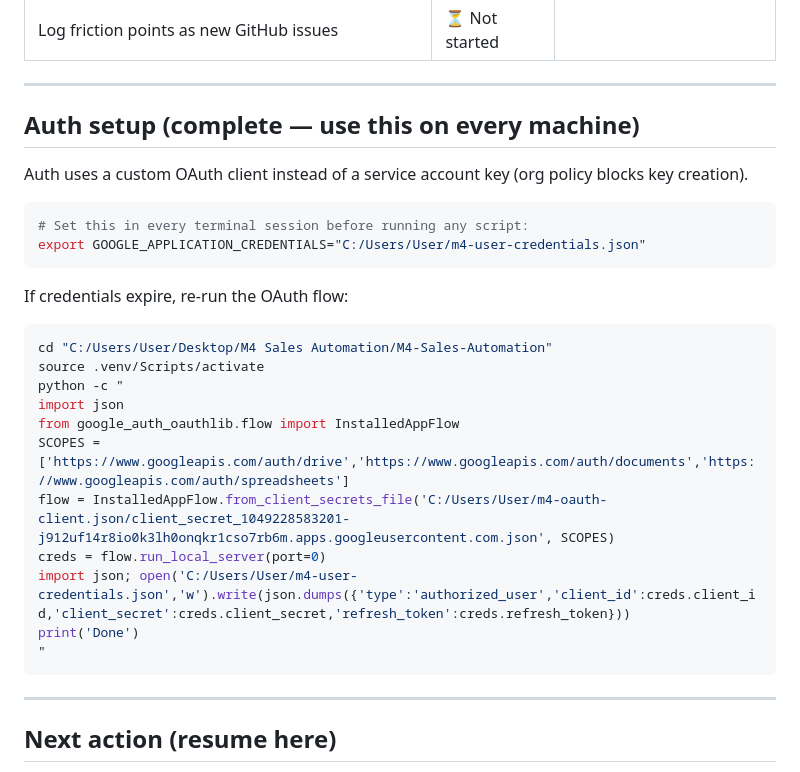
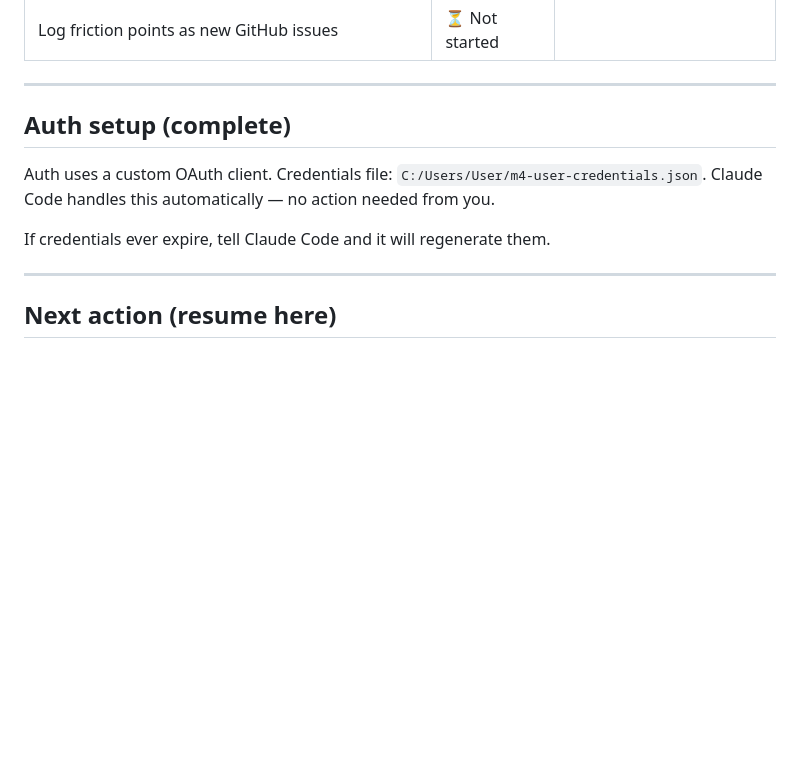
Before and after one commit to AnthonySHM/M4-Sales-Automation, a Markdown page: Human_tasks_progress.md, the part around the change. Drawn GitHub-style; blank space fills up the shorter version.

Commit message:
docs(human-tasks): simplify auth section, remove manual export reminder
Claude Code handles GOOGLE_APPLICATION_CREDENTIALS automatically.
No action needed from the user for auth.

Co-Authored-By: Claude Sonnet 4.6 <noreply@anthropic.com>

````diff
--- a/Human_tasks_progress.md
+++ b/Human_tasks_progress.md
@@ -255,29 +255,12 @@ A draft recipe already exists at `config/recipes/mss_sow_v1.json` from prior wor
 
 ---
 
-## Auth setup (complete — use this on every machine)
+## Auth setup (complete)
 
-Auth uses a custom OAuth client instead of a service account key (org policy blocks key creation).
+Auth uses a custom OAuth client. Credentials file: `C:/Users/User/m4-user-credentials.json`.
+Claude Code handles this automatically — no action needed from you.
 
-```bash
-# Set this in every terminal session before running any script:
-export GOOGLE_APPLICATION_CREDENTIALS="C:/Users/User/m4-user-credentials.json"
-```
-
-If credentials expire, re-run the OAuth flow:
-```bash
-cd "C:/Users/User/Desktop/M4 Sales Automation/M4-Sales-Automation"
-source .venv/Scripts/activate
-python -c "
-import json
-from google_auth_oauthlib.flow import InstalledAppFlow
-SCOPES = ['https://www.googleapis.com/auth/drive','https://www.googleapis.com/auth/documents','https://www.googleapis.com/auth/spreadsheets']
-flow = InstalledAppFlow.from_client_secrets_file('C:/Users/User/m4-oauth-client.json/client_secret_1049228583201-j912uf14r8io0k3lh0onqkr1cso7rb6m.apps.googleusercontent.com.json', SCOPES)
-creds = flow.run_local_server(port=0)
-import json; open('C:/Users/User/m4-user-credentials.json','w').write(json.dumps({'type':'authorized_user','client_id':creds.client_id,'client_secret':creds.client_secret,'refresh_token':creds.refresh_token}))
-print('Done')
-"
-```
+If credentials ever expire, tell Claude Code and it will regenerate them.
 
 ---
 
````
